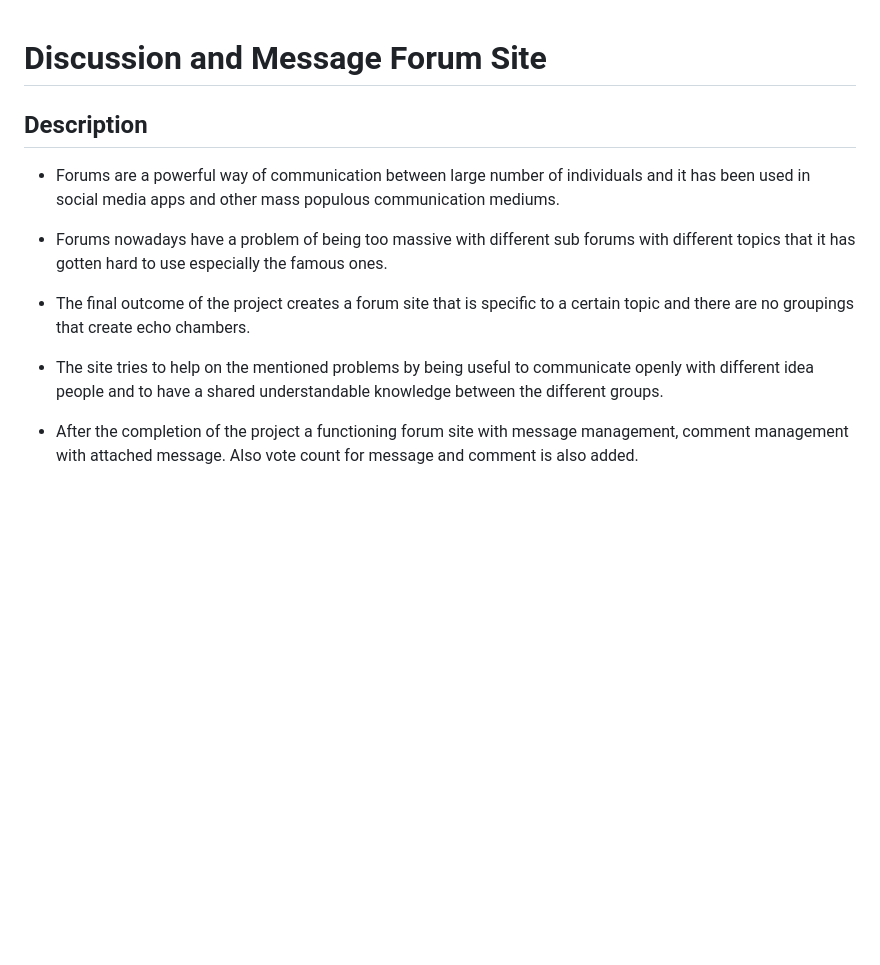
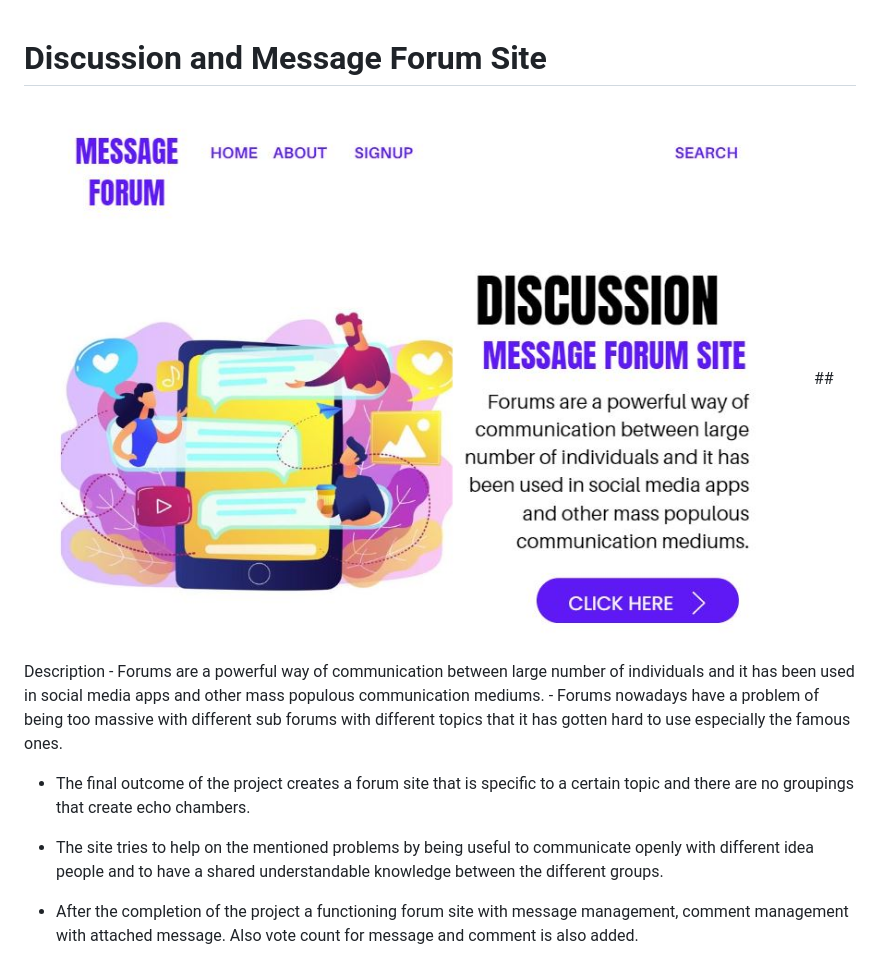
Before and after one commit to Amanuel2000/Message-Forum-Site, a Markdown page: README.md, the part around the change. Drawn GitHub-style; blank space fills up the shorter version.

```diff
--- a/README.md
+++ b/README.md
@@ -1,5 +1,5 @@
 # Discussion and Message Forum Site
-
+<img src="image1.JPG">
 ## Description
 - Forums are a powerful way of communication between large number of individuals and it has been used in social media apps and other mass populous communication mediums.
 - Forums nowadays have a problem of being too massive with different sub forums with different topics that it has gotten hard to use especially the famous ones.
```
